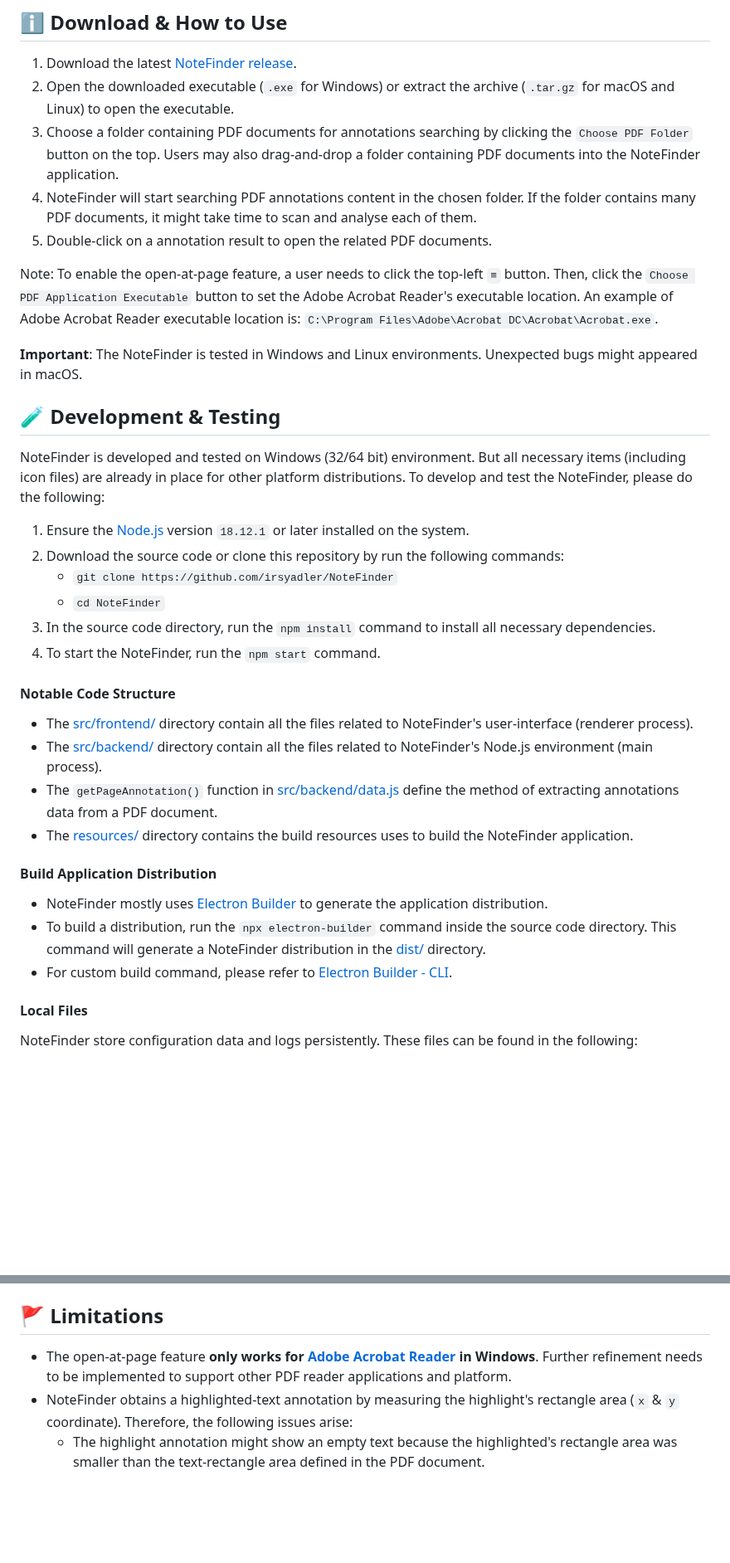
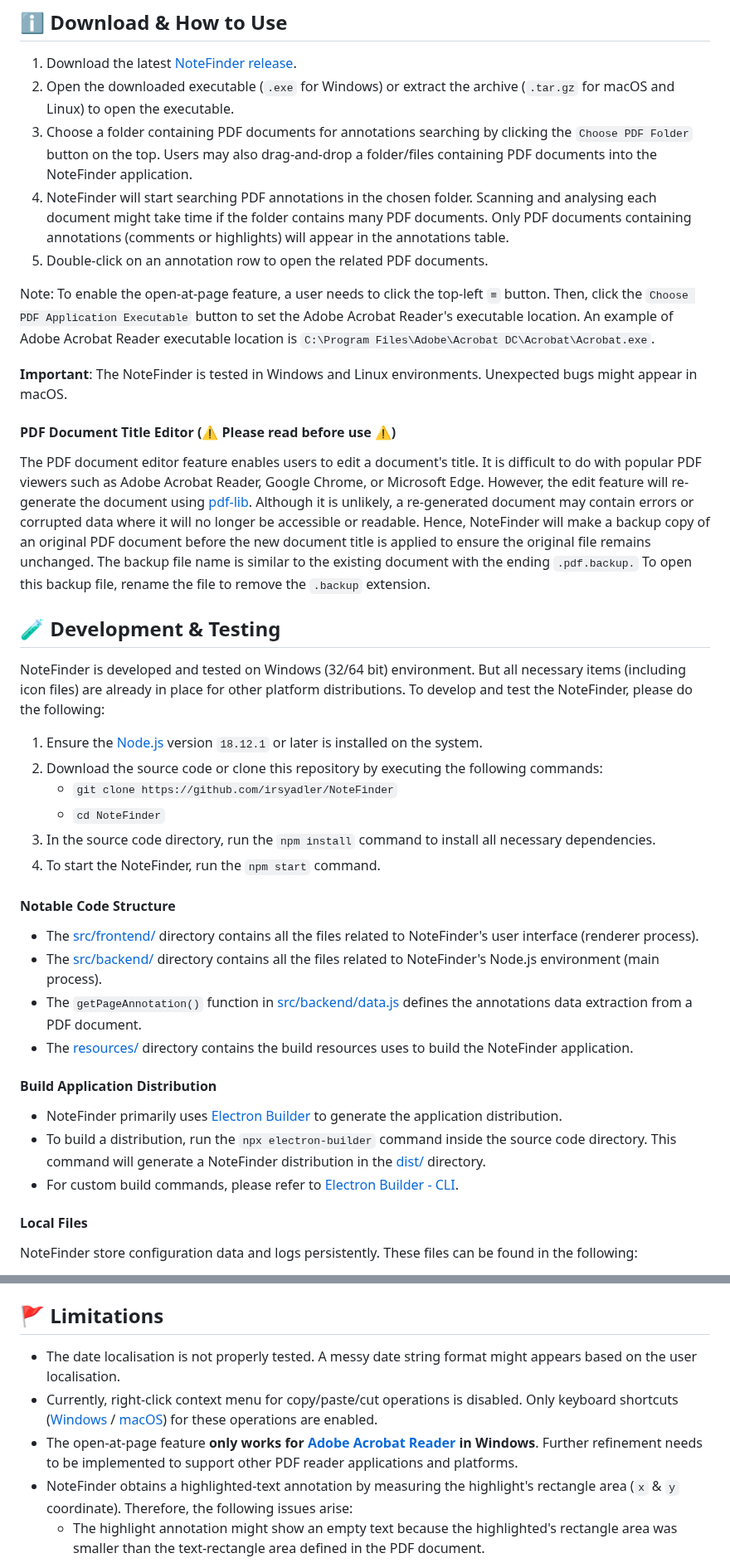
Before and after one commit to irsyadpage/NoteFinder, a Markdown page: README.md, 2 parts joined by grey strips. Shown at 83% size. GitHub-like rendering; blank space fills up the shorter version.

```diff
--- a/README.md
+++ b/README.md
@@ -39,34 +37,38 @@ Therefore, these problems limit the portability and ease of access to my notes (
 ## ℹ️ Download & How to Use
 1. Download the latest [NoteFinder release](https://github.com/irsyadler/NoteFinder/releases/).
 2. Open the downloaded executable (`.exe` for Windows) or extract the archive (`.tar.gz` for macOS and Linux) to open the executable.
-3. Choose a folder containing PDF documents for annotations searching by clicking the `Choose PDF Folder` button on the top. Users may also drag-and-drop a folder containing PDF documents into the NoteFinder application.
-4. NoteFinder will start searching PDF annotations content in the chosen folder. If the folder contains many PDF documents, it might take time to scan and analyse each of them.
-5. Double-click on a annotation result to open the related PDF documents.
+3. Choose a folder containing PDF documents for annotations searching by clicking the `Choose PDF Folder` button on the top. Users may also drag-and-drop a folder/files containing PDF documents into the NoteFinder application.
+4. NoteFinder will start searching PDF annotations in the chosen folder. Scanning and analysing each document might take time if the folder contains many PDF documents. Only PDF documents containing annotations (comments or highlights) will appear in the annotations table.
+5. Double-click on an annotation row to open the related PDF documents.
 
-Note: To enable the open-at-page feature, a user needs to click the top-left `≡` button. Then, click the `Choose PDF Application Executable` button to set the Adobe Acrobat Reader's executable location. An example of Adobe Acrobat Reader executable location is: `C:\Program Files\Adobe\Acrobat DC\Acrobat\Acrobat.exe`.
+Note: To enable the open-at-page feature, a user needs to click the top-left `≡` button. Then, click the `Choose PDF Application Executable` button to set the Adobe Acrobat Reader's executable location. An example of Adobe Acrobat Reader executable location is `C:\Program Files\Adobe\Acrobat DC\Acrobat\Acrobat.exe`.
 
-**Important**: The NoteFinder is tested in Windows and Linux environments. Unexpected bugs might appeared in macOS.
+**Important**: The NoteFinder is tested in Windows and Linux environments. Unexpected bugs might appear in macOS.
+
+#### PDF Document Title Editor (⚠️ Please read before use ⚠️)
+
+The PDF document editor feature enables users to edit a document's title. It is difficult to do with popular PDF viewers such as Adobe Acrobat Reader, Google Chrome, or Microsoft Edge. However, the edit feature will re-generate the document using [pdf-lib](https://pdf-lib.js.org/). Although it is unlikely, a re-generated document may contain errors or corrupted data where it will no longer be accessible or readable. Hence, NoteFinder will make a backup copy of an original PDF document before the new document title is applied to ensure the original file remains unchanged. The backup file name is similar to the existing document with the ending `.pdf.backup.` To open this backup file, rename the file to remove the `.backup` extension.
 
 
 ## 🧪 Development & Testing
 NoteFinder is developed and tested on Windows (32/64 bit) environment. But all necessary items (including icon files) are already in place for other platform distributions. To develop and test the NoteFinder, please do the following:
-1. Ensure the [Node.js](https://nodejs.org/en/) version `18.12.1` or later installed on the system.
-2. Download the source code or clone this repository by run the following commands:
+1. Ensure the [Node.js](https://nodejs.org/en/) version `18.12.1` or later is installed on the system.
+2. Download the source code or clone this repository by executing the following commands:
     - `git clone https://github.com/irsyadler/NoteFinder`
     - `cd NoteFinder`
 3. In the source code directory, run the `npm install` command to install all necessary dependencies.
 4. To start the NoteFinder, run the `npm start` command.
 
 #### Notable Code Structure
-- The [src/frontend/](src/frontend/) directory contain all the files related to NoteFinder's user-interface (renderer process).
-- The [src/backend/](src/backend/) directory contain all the files related to NoteFinder's Node.js environment (main process).
-- The `getPageAnnotation()` function in [src/backend/data.js](src/backend/data.js) define the method of extracting annotations data from a PDF document.
+- The [src/frontend/](src/frontend/) directory contains all the files related to NoteFinder's user interface (renderer process).
+- The [src/backend/](src/backend/) directory contains all the files related to NoteFinder's Node.js environment (main process).
+- The `getPageAnnotation()` function in [src/backend/data.js](src/backend/data.js) defines the annotations data extraction from a PDF document.
 - The [resources/](resources/) directory contains the build resources uses to build the NoteFinder application.
 
 #### Build Application Distribution
-- NoteFinder mostly uses [Electron Builder](https://github.com/electron-userland/electron-builder) to generate the application distribution.
+- NoteFinder primarily uses [Electron Builder](https://github.com/electron-userland/electron-builder) to generate the application distribution.
 - To build a distribution, run the `npx electron-builder` command inside the source code directory. This command will generate a NoteFinder distribution in the [dist/](dist/) directory.
-- For custom build command, please refer to [Electron Builder - CLI](https://www.electron.build/cli).
+- For custom build commands, please refer to [Electron Builder - CLI](https://www.electron.build/cli).
 
 #### Local Files
 NoteFinder store configuration data and logs persistently. These files can be found in the following:
@@ -76,7 +78,9 @@ NoteFinder store configuration data and logs persistently. These files can be fo
 
 
 ## 🚩 Limitations
-- The open-at-page feature **only works for [Adobe Acrobat Reader](https://get.adobe.com/reader/) in Windows**. Further refinement needs to be implemented to support other PDF reader applications and platform.
+- The date localisation is not properly tested. A messy date string format might appears based on the user localisation.
+- Currently, right-click context menu for copy/paste/cut operations is disabled. Only keyboard shortcuts ([Windows](https://support.microsoft.com/en-us/topic/keyboard-shortcut-to-copy-and-paste-in-word-e0e561c3-02fe-f256-7b19-dabef7b879e1) / [macOS](https://support.apple.com/en-us/HT209651)) for these operations are enabled.
+- The open-at-page feature **only works for [Adobe Acrobat Reader](https://get.adobe.com/reader/) in Windows**. Further refinement needs to be implemented to support other PDF reader applications and platforms.
 - NoteFinder obtains a highlighted-text annotation by measuring the highlight's rectangle area (`x` & `y` coordinate). Therefore, the following issues arise:
   - The highlight annotation might show an empty text because the highlighted's rectangle area was smaller than the text-rectangle area defined in the PDF document.
 
```
Also changed, not shown: other parts of README.md (+7 -9 lines).
